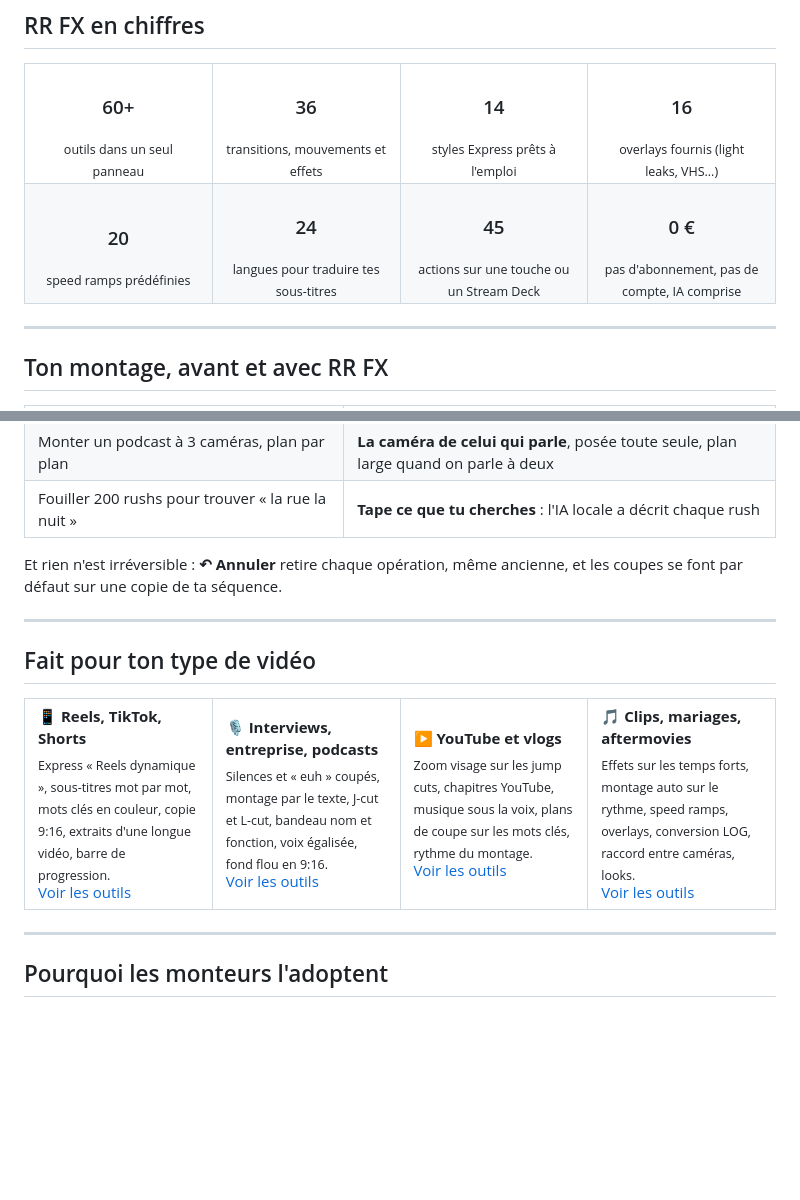
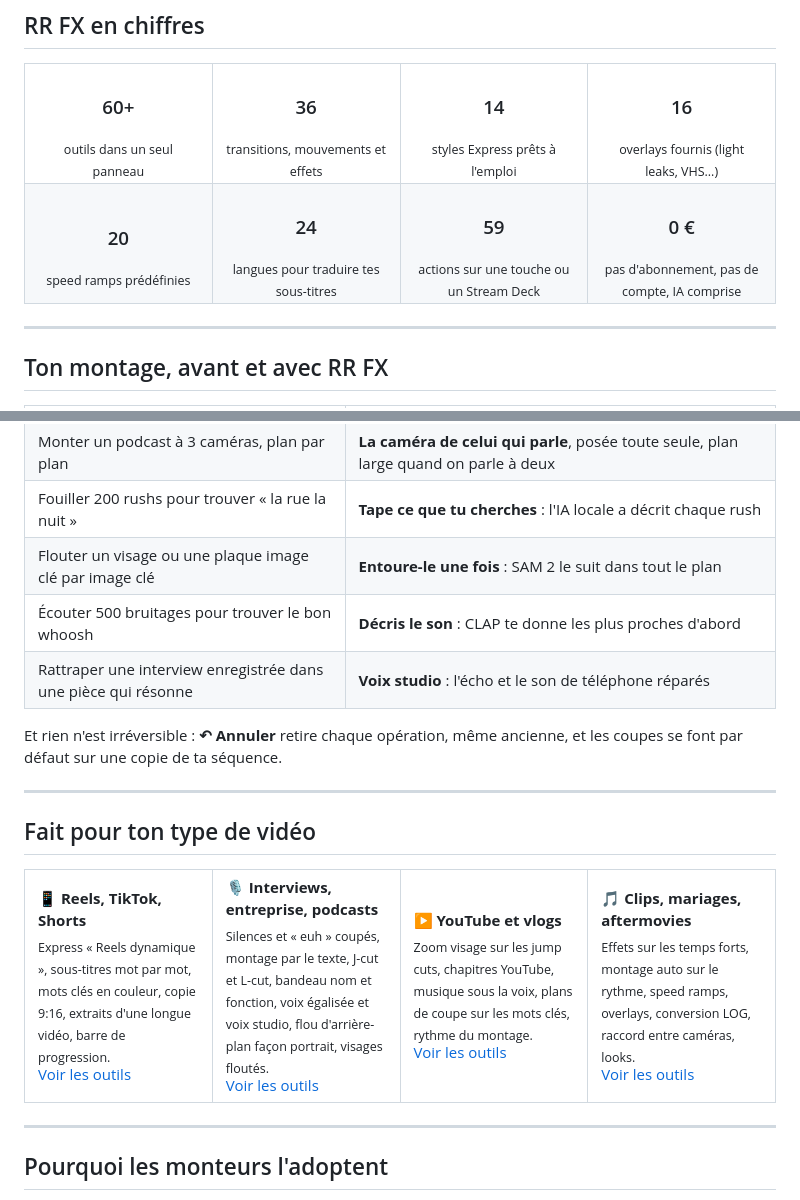
Before and after one commit to RobinRahoual/RRFX, a Markdown page: README.md, 2 parts joined by grey strips. Drawn GitHub-style; blank space fills up the shorter version.

Commit message:
README : chiffres et comparatif mis à jour pour la 2.10
59 actions au clavier ou au Stream Deck ; masque qui suit un objet, sons par description et voix studio dans le
tableau avant / avec RR FX ; interviews : voix studio, flou portrait, visages floutés.

Co-Authored-By: Claude Opus 5.5 <noreply@anthropic.com>
Claude-Session: https://claude.ai/code/session_01ATcuqTLBeiqTwCozV4SkRe

```diff
--- a/README.md
+++ b/README.md
@@ -45,7 +45,7 @@ Un plugin <b>gratuit</b> pour Premiere Pro, en français et en anglais.</p>
 <tr>
 <td align="center"><h3>20</h3><sub>speed ramps prédéfinies</sub></td>
 <td align="center"><h3>24</h3><sub>langues pour traduire tes sous-titres</sub></td>
-<td align="center"><h3>45</h3><sub>actions sur une touche ou un Stream Deck</sub></td>
+<td align="center"><h3>59</h3><sub>actions sur une touche ou un Stream Deck</sub></td>
 <td align="center"><h3>0 €</h3><sub>pas d'abonnement, pas de compte, IA comprise</sub></td>
 </tr>
 </table>
@@ -67,6 +67,9 @@ Un plugin <b>gratuit</b> pour Premiere Pro, en français et en anglais.</p>
 | Exporter chaque version, renommer chaque fichier | **Export en lot** dans Media Encoder, avec des noms propres |
 | Monter un podcast à 3 caméras, plan par plan | **La caméra de celui qui parle**, posée toute seule, plan large quand on parle à deux |
 | Fouiller 200 rushs pour trouver « la rue la nuit » | **Tape ce que tu cherches** : l'IA locale a décrit chaque rush |
+| Flouter un visage ou une plaque image clé par image clé | **Entoure-le une fois** : SAM 2 le suit dans tout le plan |
+| Écouter 500 bruitages pour trouver le bon whoosh | **Décris le son** : CLAP te donne les plus proches d'abord |
+| Rattraper une interview enregistrée dans une pièce qui résonne | **Voix studio** : l'écho et le son de téléphone réparés |
 
 Et rien n'est irréversible : **↶ Annuler** retire chaque opération, même ancienne, et les coupes se font par défaut
 sur une copie de ta séquence.
@@ -78,7 +81,7 @@ sur une copie de ta séquence.
 <table>
 <tr>
 <td width="25%" valign="top"><b>📱 Reels, TikTok, Shorts</b><br><sub>Express « Reels dynamique », sous-titres mot par mot, mots clés en couleur, copie 9:16, extraits d'une longue vidéo, barre de progression.</sub><br><a href="#express">Voir les outils</a></td>
-<td width="25%" valign="top"><b>🎙️ Interviews, entreprise, podcasts</b><br><sub>Silences et « euh » coupés, montage par le texte, J-cut et L-cut, bandeau nom et fonction, voix égalisée, fond flou en 9:16.</sub><br><a href="#parole">Voir les outils</a></td>
+<td width="25%" valign="top"><b>🎙️ Interviews, entreprise, podcasts</b><br><sub>Silences et « euh » coupés, montage par le texte, J-cut et L-cut, bandeau nom et fonction, voix égalisée et voix studio, flou d'arrière-plan façon portrait, visages floutés.</sub><br><a href="#parole">Voir les outils</a></td>
 <td width="25%" valign="top"><b>▶️ YouTube et vlogs</b><br><sub>Zoom visage sur les jump cuts, chapitres YouTube, musique sous la voix, plans de coupe sur les mots clés, rythme du montage.</sub><br><a href="#parole">Voir les outils</a></td>
 <td width="25%" valign="top"><b>🎵 Clips, mariages, aftermovies</b><br><sub>Effets sur les temps forts, montage auto sur le rythme, speed ramps, overlays, conversion LOG, raccord entre caméras, looks.</sub><br><a href="#musique">Voir les outils</a></td>
 </tr>
```
